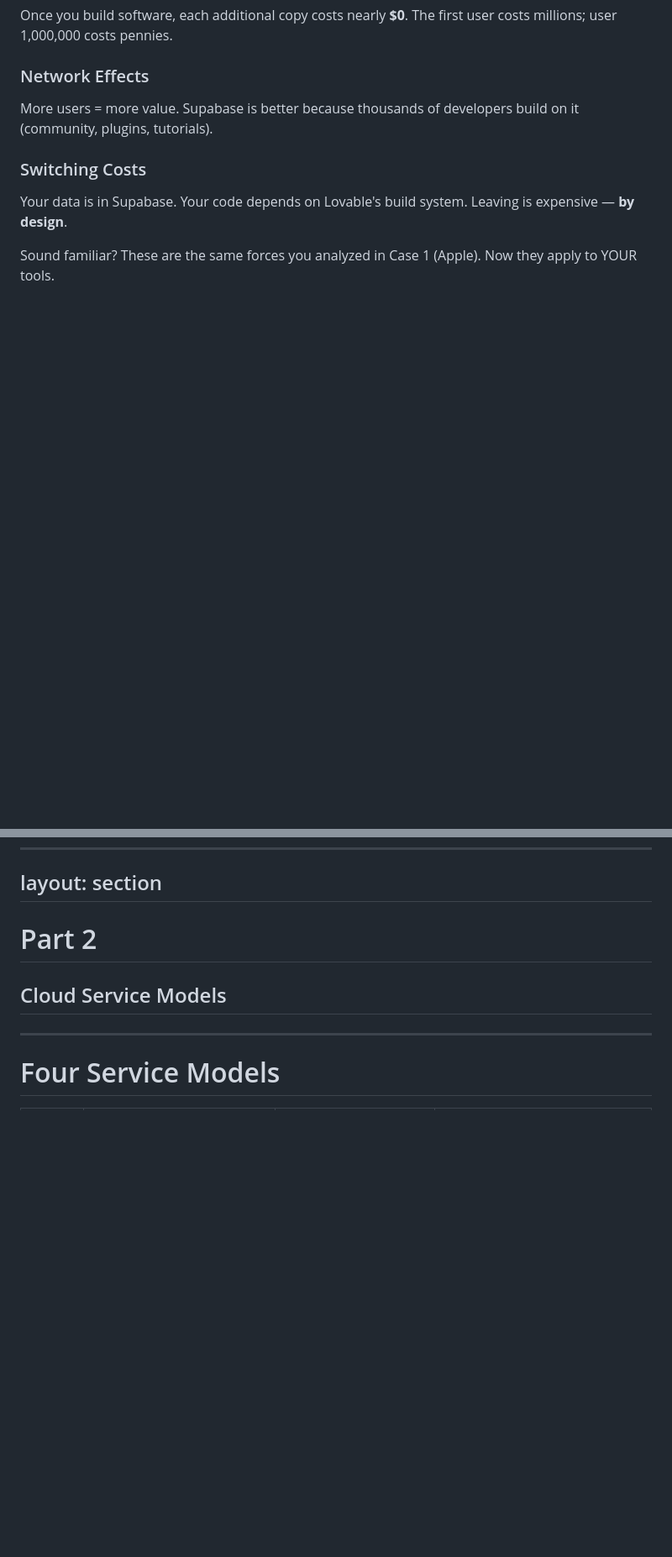
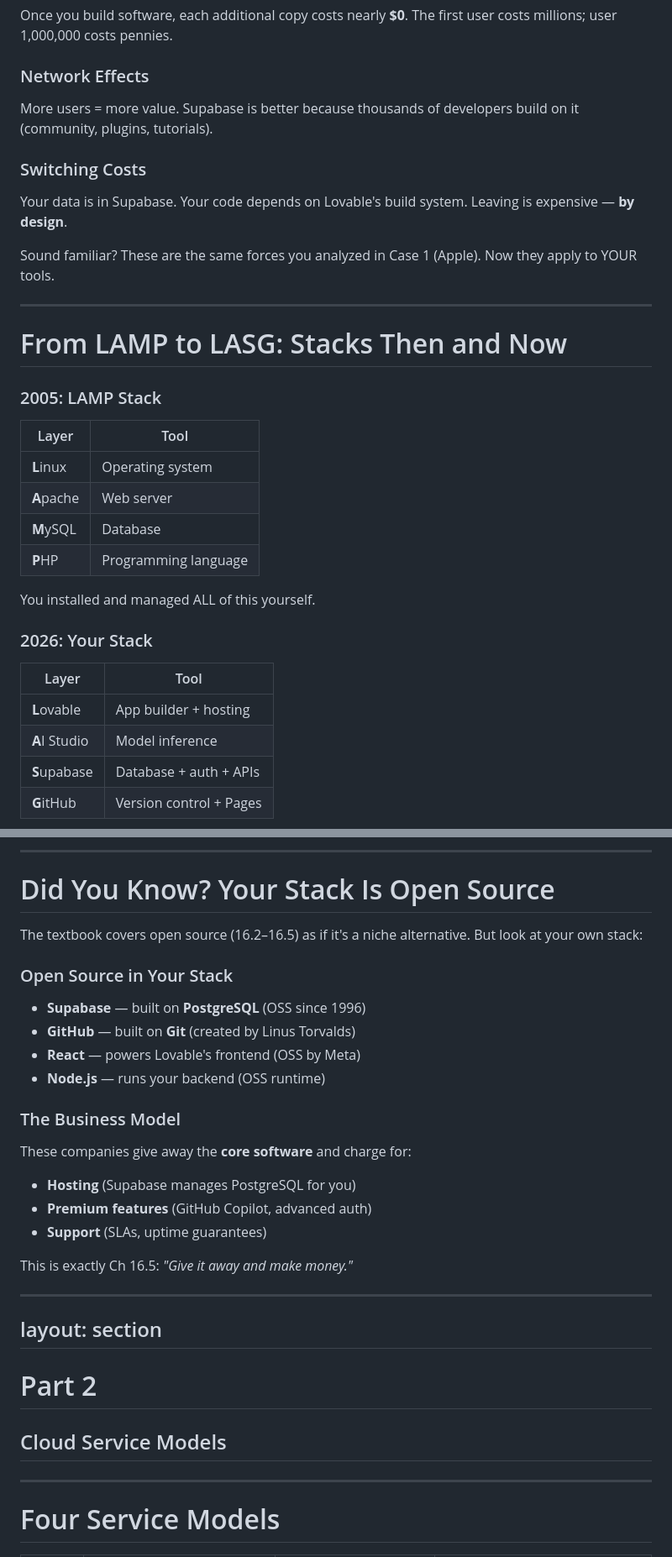
Before and after one commit to vishalsachdev/badm350-slides, a Markdown page: week-10-cloud-enterprise/slides.md, 2 parts joined by grey strips. Shown at 84% size. GitHub-like rendering; blank space fills up the shorter version.

```diff
--- a/week-10-cloud-enterprise/slides.md
+++ b/week-10-cloud-enterprise/slides.md
@@ -161,3 +163,34 @@ Sound familiar? These are the same forces you analyzed in Case 1 (Apple). Now th
 </v-click>
 
 ---
+
+# From LAMP to LASG: Stacks Then and Now
+
+<div style="display: grid; grid-template-columns: 1fr 1fr; gap: 2em; margin-top: 1.5em;">
+
+<div style="background: #f5f5f5; border: 1px solid #ddd; padding: 1.5em; border-radius: 8px;">
+
+### 2005: LAMP Stack
+
+| Layer | Tool |
+|-------|------|
+| **L**inux | Operating system |
+| **A**pache | Web server |
+| **M**ySQL | Database |
+| **P**HP | Programming language |
+
+<div style="font-size: 0.85em; color: #888; margin-top: 0.5em;">You installed and managed ALL of this yourself.</div>
+
+</div>
+
+<div style="background: #e8f0fe; border: 1px solid #12284c; padding: 1.5em; border-radius: 8px;">
+
+### 2026: Your Stack
+
+| Layer | Tool |
+|-------|------|
+| **L**ovable | App builder + hosting |
+| **A**I Studio | Model inference |
+| **S**upabase | Database + auth + APIs |
+| **G**itHub | Version control + Pages |
+
@@ -164,3 +211,45 @@ Sound familiar? These are the same forces you analyzed in Case 1 (Apple). Now th
+</v-click>
+
+---
+
+# Did You Know? Your Stack Is Open Source
+
+<div style="margin-top: 1em; font-size: 1.05em; line-height: 1.8;">
+
+The textbook covers open source (16.2–16.5) as if it's a niche alternative. But look at your own stack:
+
+</div>
+
+<div style="display: grid; grid-template-columns: 1fr 1fr; gap: 1.5em; margin-top: 1.5em;">
+
+<div style="background: #eaf5ea; border: 1px solid #4caf50; padding: 1.2em; border-radius: 8px;">
+
+### Open Source in Your Stack
+
+- **Supabase** — built on **PostgreSQL** (OSS since 1996)
+- **GitHub** — built on **Git** (created by Linus Torvalds)
+- **React** — powers Lovable's frontend (OSS by Meta)
+- **Node.js** — runs your backend (OSS runtime)
+
+</div>
+
+<div style="background: #fff0e6; border-left: 4px solid #ff5f05; padding: 1.2em; border-radius: 8px;">
+
+### The Business Model
+
+These companies give away the **core software** and charge for:
+
+- **Hosting** (Supabase manages PostgreSQL for you)
+- **Premium features** (GitHub Copilot, advanced auth)
+- **Support** (SLAs, uptime guarantees)
+
+This is exactly Ch 16.5: *"Give it away and make money."*
+
+</div>
+
+</div>
+
+---
 layout: section
 ---
 
```
Also changed, not shown: other parts of week-10-cloud-enterprise/slides.md (+61 -0 lines).
